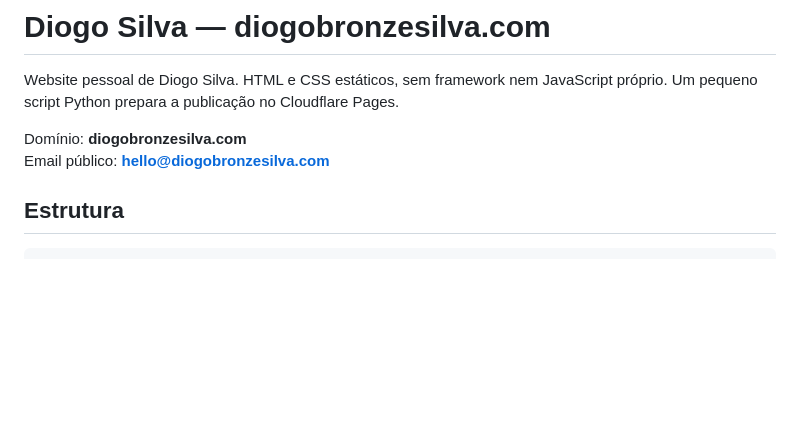
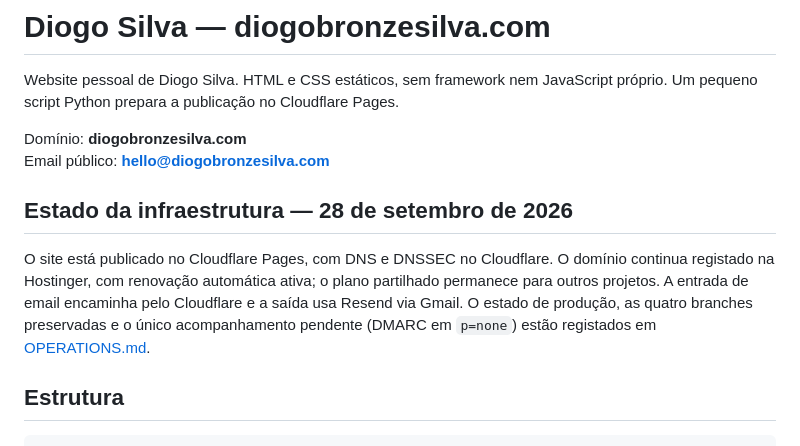
Before and after one commit to diogobronzesilva-arch/DiogoBronzeSilva, a Markdown page: README.md, the part around the change. Drawn GitHub-style; blank space fills up the shorter version.

Commit message:
Summarize final infrastructure status in README

```diff
--- a/README.md
+++ b/README.md
@@ -4,6 +4,10 @@ Website pessoal de Diogo Silva. HTML e CSS estáticos, sem framework nem JavaScr
 
 Domínio: **diogobronzesilva.com**
 Email público: **hello@diogobronzesilva.com**
+
+## Estado da infraestrutura — 28 de setembro de 2026
+
+O site está publicado no Cloudflare Pages, com DNS e DNSSEC no Cloudflare. O domínio continua registado na Hostinger, com renovação automática ativa; o plano partilhado permanece para outros projetos. A entrada de email encaminha pelo Cloudflare e a saída usa Resend via Gmail. O estado de produção, as quatro branches preservadas e o único acompanhamento pendente (DMARC em `p=none`) estão registados em [OPERATIONS.md](OPERATIONS.md).
 
 ## Estrutura
 
```
